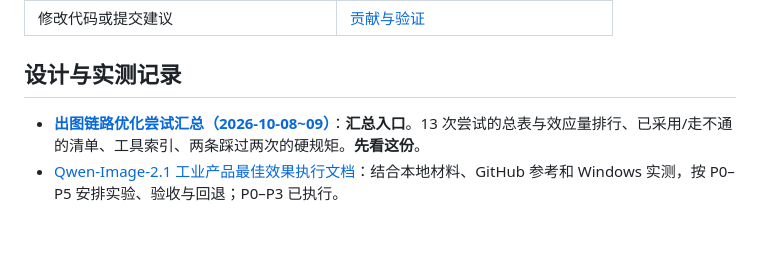
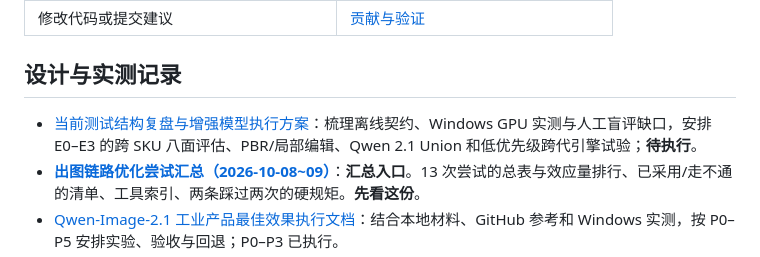
Before and after one commit to hanszz1111/keyshot, a Markdown page: docs/README.md, the part around the change. Rendered like a GitHub page; blank space fills up the shorter version.

```diff
--- a/docs/README.md
+++ b/docs/README.md
@@ -14,6 +14,7 @@
 
 ## 设计与实测记录
 
+- [当前测试结构复盘与增强模型执行方案](当前测试结构复盘与增强模型执行方案-20261009.md)：梳理离线契约、Windows GPU 实测与人工盲评缺口，安排 E0–E3 的跨 SKU 八面评估、PBR/局部编辑、Qwen 2.1 Union 和低优先级跨代引擎试验；**待执行**。
 - [**出图链路优化尝试汇总（2026-10-08~09）**](出图链路优化尝试汇总-20261009.md)：**汇总入口**。13 次尝试的总表与效应量排行、已采用/走不通的清单、工具索引、两条踩过两次的硬规矩。**先看这份**。
 - [Qwen-Image-2.1 工业产品最佳效果执行文档](Qwen-Image-2.1-最佳效果执行文档-20261008.md)：结合本地材料、GitHub 参考和 Windows 实测，按 P0–P5 安排实验、验收与回退；P0–P3 已执行。
 - [Qwen-Image-2.1 工业产品精度与画质优化方案](Qwen-Image-2.1-工业产品精度与画质优化方案-20261007.md)：官方资料对照、当前链路的高优先级问题、8GB 分阶段 A/B 与验收门槛。
```
Also changed, not shown: 00-AI白模渲染器-过程文档.md (+1 -0 lines), docs/当前测试结构复盘与增强模型执行方案-20261009.md (added, +67 -0 lines).
